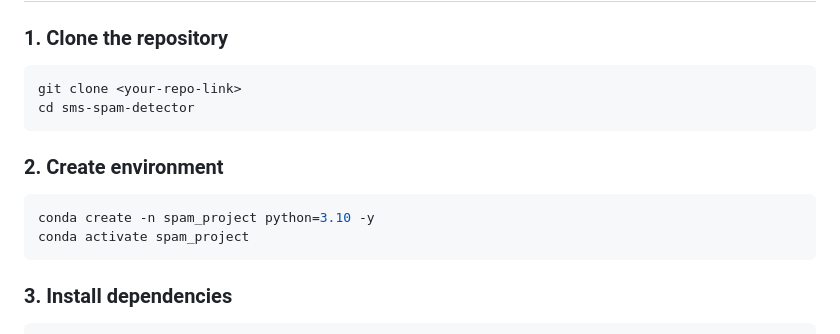
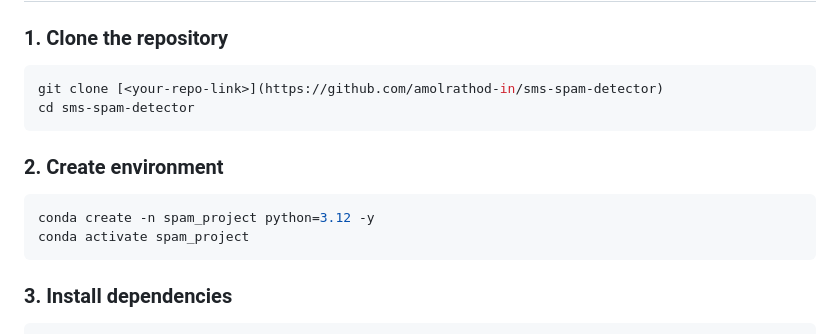
Before and after one commit to amolrathod-in/sms-spam-detector, a Markdown page: README.md, the part around the change. Drawn GitHub-style.

Commit message:
Fix repository link
Updated repository link in README.

````diff
--- a/README.md
+++ b/README.md
@@ -116,14 +116,14 @@ sms-spam-detector/
 ### 1. Clone the repository
 
 ```bash
-git clone <your-repo-link>
+git clone [<your-repo-link>](https://github.com/amolrathod-in/sms-spam-detector)
 cd sms-spam-detector
 ```
 
 ### 2. Create environment
 
 ```bash
-conda create -n spam_project python=3.10 -y
+conda create -n spam_project python=3.12 -y
 conda activate spam_project
 ```
 
````
